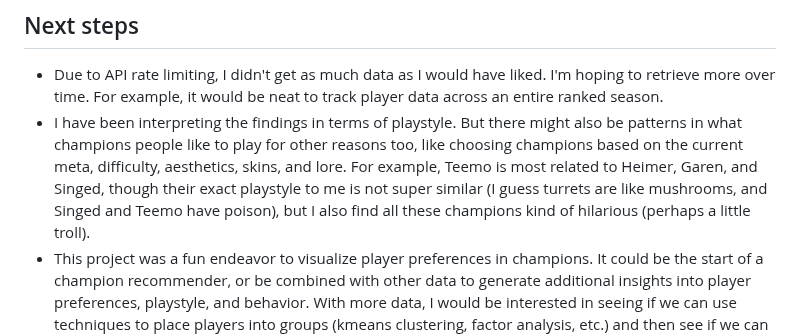
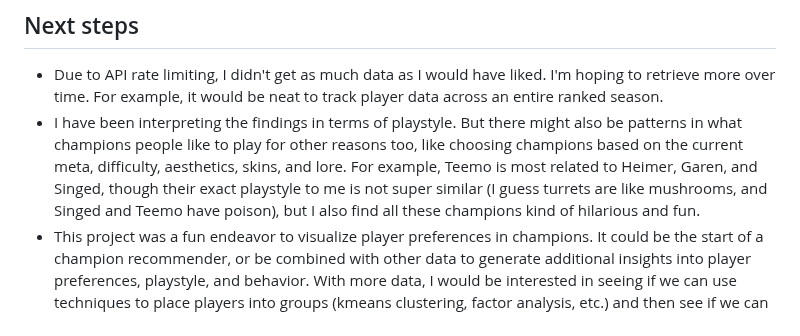
Before and after one commit to marlietandoc/lol_analysis, a Markdown page: README.md, the part around the change. Drawn GitHub-style.

Commit message:
update read me next steps

```diff
--- a/README.md
+++ b/README.md
@@ -38,5 +38,5 @@ I was also interested in how many champions people play overall (i.e. how small
 
 ## Next steps
 - Due to API rate limiting, I didn't get as much data as I would have liked. I'm hoping to retrieve more over time. For example, it would be neat to track player data across an entire ranked season.
-- I have been interpreting the findings in terms of playstyle. But there might also be patterns in what champions people like to play for other reasons too, like choosing champions based on the current meta, difficulty, aesthetics, skins, and lore. For example, Teemo is most related to Heimer, Garen, and Singed, though their exact playstyle to me is not super similar (I guess turrets are like mushrooms, and Singed and Teemo have poison), but I also find all these champions kind of hilarious (perhaps a little troll).
+- I have been interpreting the findings in terms of playstyle. But there might also be patterns in what champions people like to play for other reasons too, like choosing champions based on the current meta, difficulty, aesthetics, skins, and lore. For example, Teemo is most related to Heimer, Garen, and Singed, though their exact playstyle to me is not super similar (I guess turrets are like mushrooms, and Singed and Teemo have poison), but I also find all these champions kind of hilarious and fun.
 - This project was a fun endeavor to visualize player preferences in champions. It could be the start of a champion recommender, or be combined with other data to generate additional insights into player preferences, playstyle, and behavior. With more data, I would be interested in seeing if we can use techniques to place players into groups (kmeans clustering, factor analysis, etc.) and then see if we can actually predict meaningful outcomes, such as  what different groups of players might think of a new champion or meta.
```
